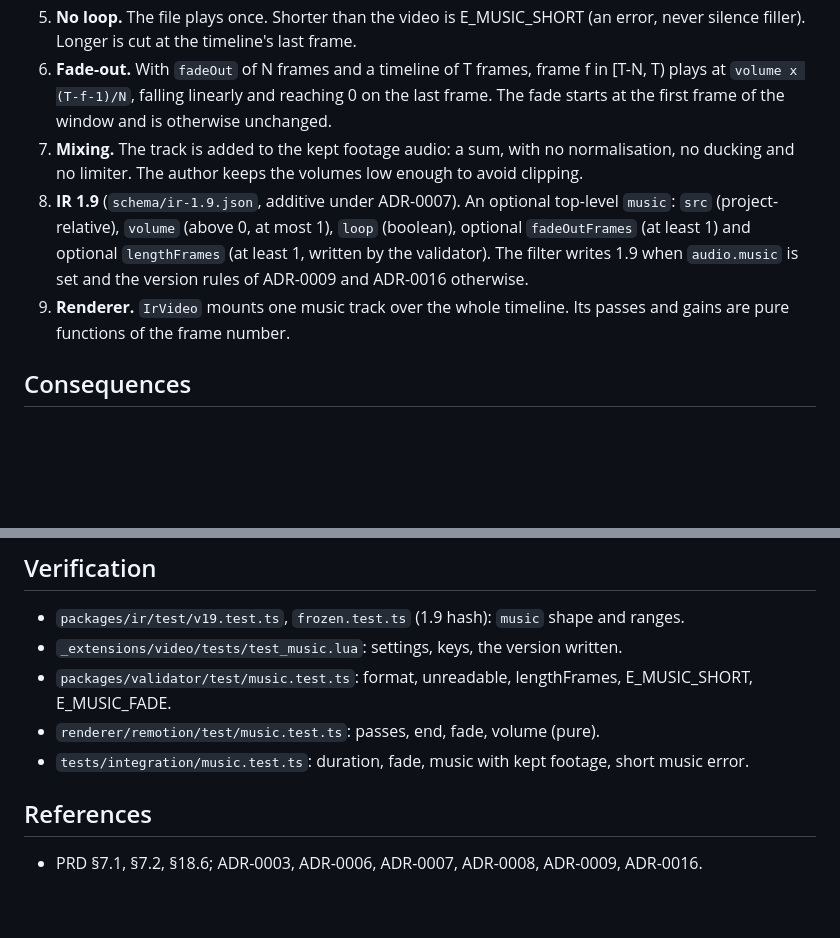
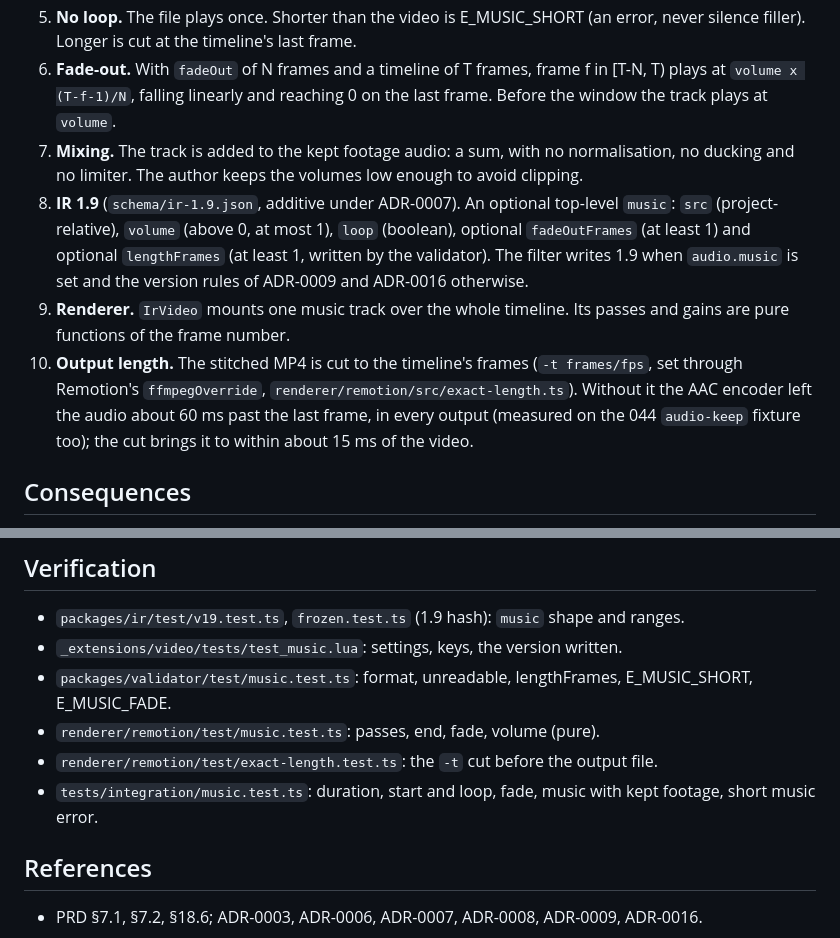
Before and after one commit to konsulin-care/quarto-video, a Markdown page: docs/decisions/0017-project-music-ir-1-9.md, 2 parts joined by grey strips. Drawn GitHub-style; blank space fills up the shorter version.

```diff
--- a/docs/decisions/0017-project-music-ir-1-9.md
+++ b/docs/decisions/0017-project-music-ir-1-9.md
@@ -47,7 +47,7 @@ for a track that belongs to the whole video: the top level and `settings` are cl
    never silence filler). Longer is cut at the timeline's last frame.
 6. **Fade-out.** With `fadeOut` of N frames and a timeline of T frames, frame f in
    [T-N, T) plays at `volume x (T-f-1)/N`, falling linearly and reaching 0 on the last frame.
-   The fade starts at the first frame of the window and is otherwise unchanged.
+   Before the window the track plays at `volume`.
 7. **Mixing.** The track is added to the kept footage audio: a sum, with no normalisation,
    no ducking and no limiter. The author keeps the volumes low enough to avoid clipping.
 8. **IR 1.9** (`schema/ir-1.9.json`, additive under ADR-0007). An optional top-level `music`:
@@ -57,6 +57,10 @@ for a track that belongs to the whole video: the top level and `settings` are cl
    ADR-0009 and ADR-0016 otherwise.
 9. **Renderer.** `IrVideo` mounts one music track over the whole timeline. Its passes and gains
    are pure functions of the frame number.
+10. **Output length.** The stitched MP4 is cut to the timeline's frames (`-t frames/fps`, set through
+    Remotion's `ffmpegOverride`, `renderer/remotion/src/exact-length.ts`). Without it the AAC encoder
+    left the audio about 60 ms past the last frame, in every output (measured on the 044 `audio-keep`
+    fixture too); the cut brings it to within about 15 ms of the video.
 
 ## Consequences
 
@@ -72,7 +76,8 @@ for a track that belongs to the whole video: the top level and `settings` are cl
 - `_extensions/video/tests/test_music.lua`: settings, keys, the version written.
 - `packages/validator/test/music.test.ts`: format, unreadable, lengthFrames, E_MUSIC_SHORT, E_MUSIC_FADE.
 - `renderer/remotion/test/music.test.ts`: passes, end, fade, volume (pure).
-- `tests/integration/music.test.ts`: duration, fade, music with kept footage, short music error.
+- `renderer/remotion/test/exact-length.test.ts`: the `-t` cut before the output file.
+- `tests/integration/music.test.ts`: duration, start and loop, fade, music with kept footage, short music error.
 
 ## References
 
```
Also changed, not shown: 1 other file.
